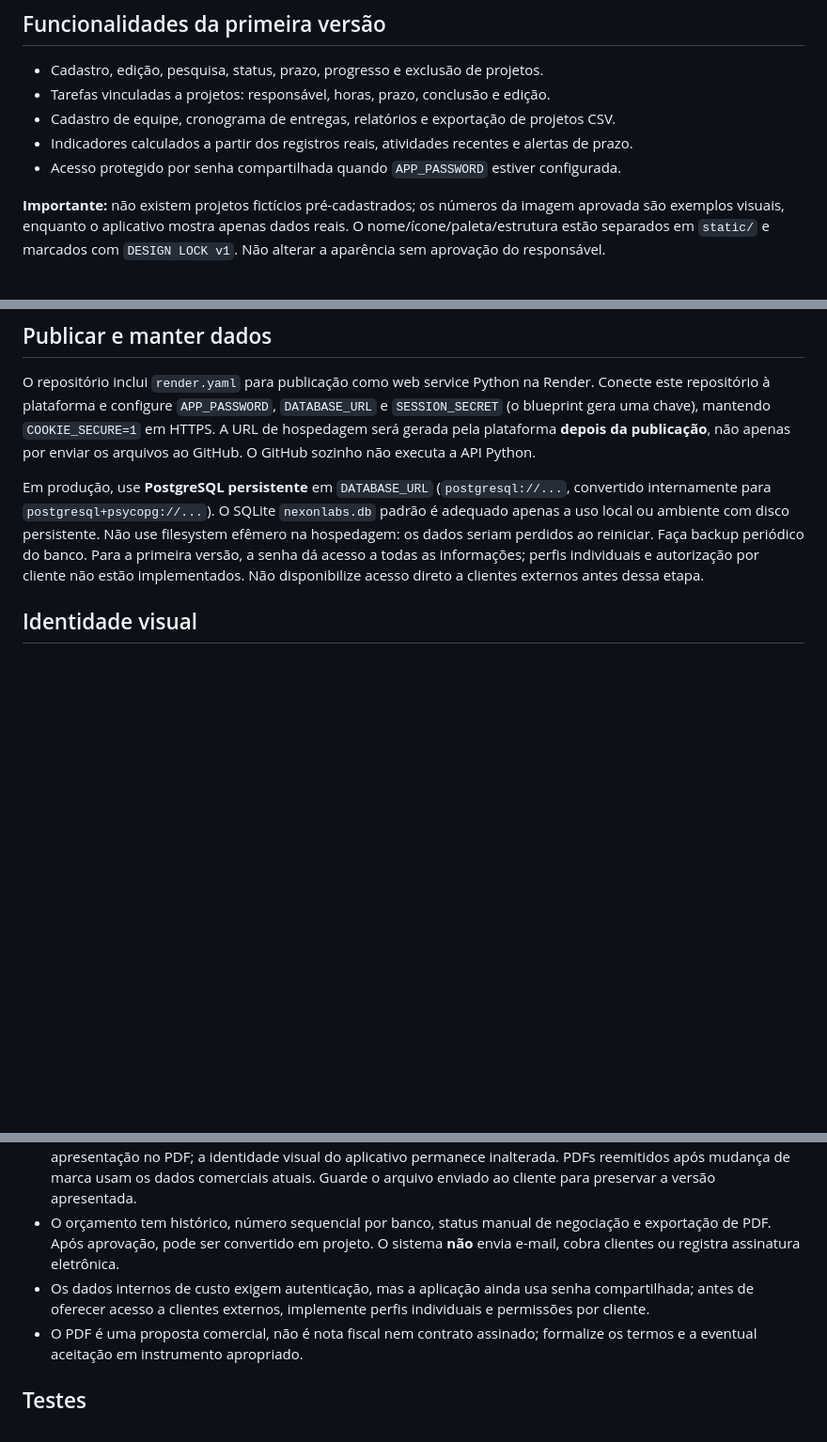
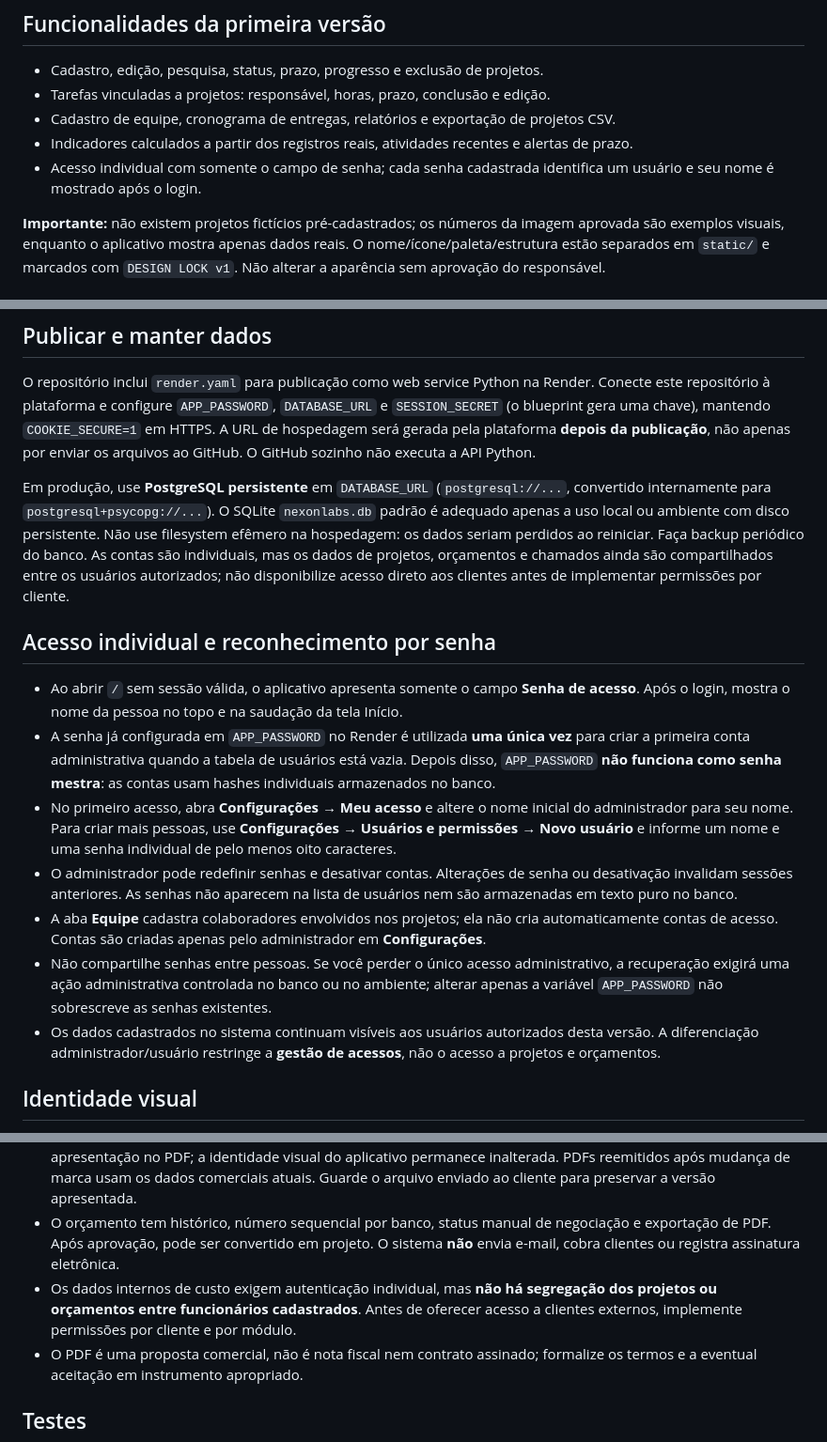
Before and after one commit to juniorsousa-oss/NEXONLABS, a Markdown page: README.md, 3 parts joined by grey strips. Shown at 94% size. Rendered like a GitHub page; blank space fills up the shorter version.

Commit message:
docs(auth): detalhar login por senha individual, administração e limites de acesso

```diff
--- a/README.md
+++ b/README.md
@@ -8,7 +8,7 @@ Aplicativo web para acompanhar projetos de desenvolvimento da Nexon Labs. Interf
 - Tarefas vinculadas a projetos: responsável, horas, prazo, conclusão e edição.
 - Cadastro de equipe, cronograma de entregas, relatórios e exportação de projetos CSV.
 - Indicadores calculados a partir dos registros reais, atividades recentes e alertas de prazo.
-- Acesso protegido por senha compartilhada quando `APP_PASSWORD` estiver configurada.
+- Acesso individual com somente o campo de senha; cada senha cadastrada identifica um usuário e seu nome é mostrado após o login.
 
 **Importante:** não existem projetos fictícios pré-cadastrados; os números da imagem aprovada são exemplos visuais, enquanto o aplicativo mostra apenas dados reais. O nome/ícone/paleta/estrutura estão separados em `static/` e marcados com `DESIGN LOCK v1`. Não alterar a aparência sem aprovação do responsável.
 
@@ -29,7 +29,17 @@ Abra <http://localhost:8000>. No Windows PowerShell, use `$env:APP_PASSWORD='...
 
 O repositório inclui `render.yaml` para publicação como web service Python na Render. Conecte este repositório à plataforma e configure `APP_PASSWORD`, `DATABASE_URL` e `SESSION_SECRET` (o blueprint gera uma chave), mantendo `COOKIE_SECURE=1` em HTTPS. A URL de hospedagem será gerada pela plataforma **depois da publicação**, não apenas por enviar os arquivos ao GitHub. O GitHub sozinho não executa a API Python.
 
-Em produção, use **PostgreSQL persistente** em `DATABASE_URL` (`postgresql://...`, convertido internamente para `postgresql+psycopg://...`). O SQLite `nexonlabs.db` padrão é adequado apenas a uso local ou ambiente com disco persistente. Não use filesystem efêmero na hospedagem: os dados seriam perdidos ao reiniciar. Faça backup periódico do banco. Para a primeira versão, a senha dá acesso a todas as informações; perfis individuais e autorização por cliente não estão implementados. Não disponibilize acesso direto a clientes externos antes dessa etapa.
+Em produção, use **PostgreSQL persistente** em `DATABASE_URL` (`postgresql://...`, convertido internamente para `postgresql+psycopg://...`). O SQLite `nexonlabs.db` padrão é adequado apenas a uso local ou ambiente com disco persistente. Não use filesystem efêmero na hospedagem: os dados seriam perdidos ao reiniciar. Faça backup periódico do banco. As contas são individuais, mas os dados de projetos, orçamentos e chamados ainda são compartilhados entre os usuários autorizados; não disponibilize acesso direto aos clientes antes de implementar permissões por cliente.
+
+## Acesso individual e reconhecimento por senha
+
+- Ao abrir `/` sem sessão válida, o aplicativo apresenta somente o campo **Senha de acesso**. Após o login, mostra o nome da pessoa no topo e na saudação da tela Início.
+- A senha já configurada em `APP_PASSWORD` no Render é utilizada **uma única vez** para criar a primeira conta administrativa quando a tabela de usuários está vazia. Depois disso, `APP_PASSWORD` **não funciona como senha mestra**: as contas usam hashes individuais armazenados no banco.
+- No primeiro acesso, abra **Configurações → Meu acesso** e altere o nome inicial do administrador para seu nome. Para criar mais pessoas, use **Configurações → Usuários e permissões → Novo usuário** e informe um nome e uma senha individual de pelo menos oito caracteres.
+- O administrador pode redefinir senhas e desativar contas. Alterações de senha ou desativação invalidam sessões anteriores. As senhas não aparecem na lista de usuários nem são armazenadas em texto puro no banco.
+- A aba **Equipe** cadastra colaboradores envolvidos nos projetos; ela não cria automaticamente contas de acesso. Contas são criadas apenas pelo administrador em **Configurações**.
+- Não compartilhe senhas entre pessoas. Se você perder o único acesso administrativo, a recuperação exigirá uma ação administrativa controlada no banco ou no ambiente; alterar apenas a variável `APP_PASSWORD` não sobrescreve as senhas existentes.
+- Os dados cadastrados no sistema continuam visíveis aos usuários autorizados desta versão. A diferenciação administrador/usuário restringe a **gestão de acessos**, não o acesso a projetos e orçamentos.
 
 ## Identidade visual
 
@@ -49,7 +59,7 @@ No menu **Orçamentos**, cadastre cliente, escopo, etapas, quantidades e horas e
 - Os preços das etapas no PDF são rateados por horas entre os itens; os ajustes de centavos são alocados à última etapa.
 - Dados comerciais (nome, contato, CNPJ e logo PNG/JPEG até 300 KB) são configurados somente para a apresentação no PDF; a identidade visual do aplicativo permanece inalterada. PDFs reemitidos após mudança de marca usam os dados comerciais atuais. Guarde o arquivo enviado ao cliente para preservar a versão apresentada.
 - O orçamento tem histórico, número sequencial por banco, status manual de negociação e exportação de PDF. Após aprovação, pode ser convertido em projeto. O sistema **não** envia e-mail, cobra clientes ou registra assinatura eletrônica.
-- Os dados internos de custo exigem autenticação, mas a aplicação ainda usa senha compartilhada; antes de oferecer acesso a clientes externos, implemente perfis individuais e permissões por cliente.
+- Os dados internos de custo exigem autenticação individual, mas **não há segregação dos projetos ou orçamentos entre funcionários cadastrados**. Antes de oferecer acesso a clientes externos, implemente permissões por cliente e por módulo.
 - O PDF é uma proposta comercial, não é nota fiscal nem contrato assinado; formalize os termos e a eventual aceitação em instrumento apropriado.
 
 ## Testes
```
